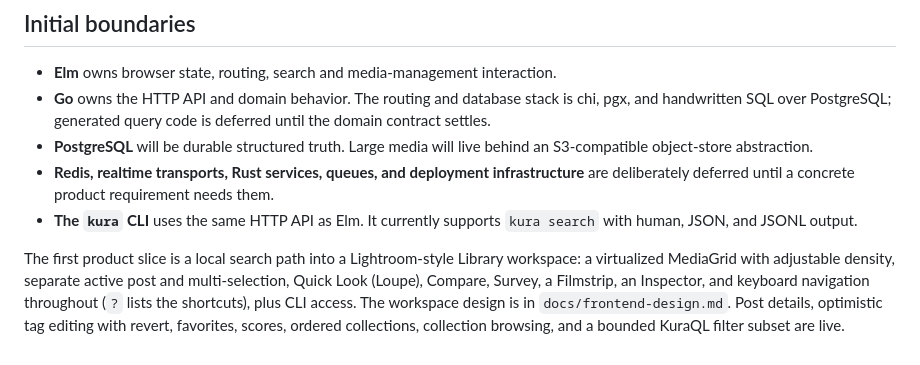
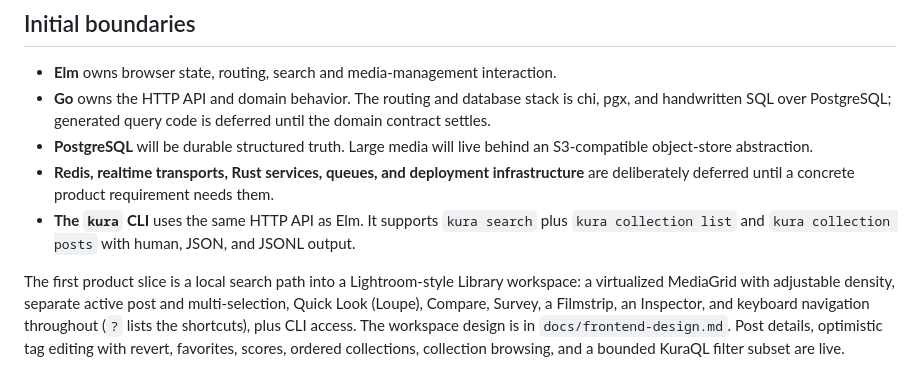
Before and after one commit to astra-chanUwU/kura-v3-elm-go, a Markdown page: README.md, the part around the change. Rendered like a GitHub page.

Commit message:
docs: document collection CLI commands

```diff
--- a/README.md
+++ b/README.md
@@ -8,7 +8,7 @@ Kura is an imageboard and media-management application. This repository is the s
 - **Go** owns the HTTP API and domain behavior. The routing and database stack is chi, pgx, and handwritten SQL over PostgreSQL; generated query code is deferred until the domain contract settles.
 - **PostgreSQL** will be durable structured truth. Large media will live behind an S3-compatible object-store abstraction.
 - **Redis, realtime transports, Rust services, queues, and deployment infrastructure** are deliberately deferred until a concrete product requirement needs them.
-- **The `kura` CLI** uses the same HTTP API as Elm. It currently supports `kura search` with human, JSON, and JSONL output.
+- **The `kura` CLI** uses the same HTTP API as Elm. It supports `kura search` plus `kura collection list` and `kura collection posts` with human, JSON, and JSONL output.
 
 The first product slice is a local search path into a Lightroom-style Library workspace: a virtualized MediaGrid with adjustable density, separate active post and multi-selection, Quick Look (Loupe), Compare, Survey, a Filmstrip, an Inspector, and keyboard navigation throughout (`?` lists the shortcuts), plus CLI access. The workspace design is in `docs/frontend-design.md`. Post details, optimistic tag editing with revert, favorites, scores, ordered collections, collection browsing, and a bounded KuraQL filter subset are live.
 
```
